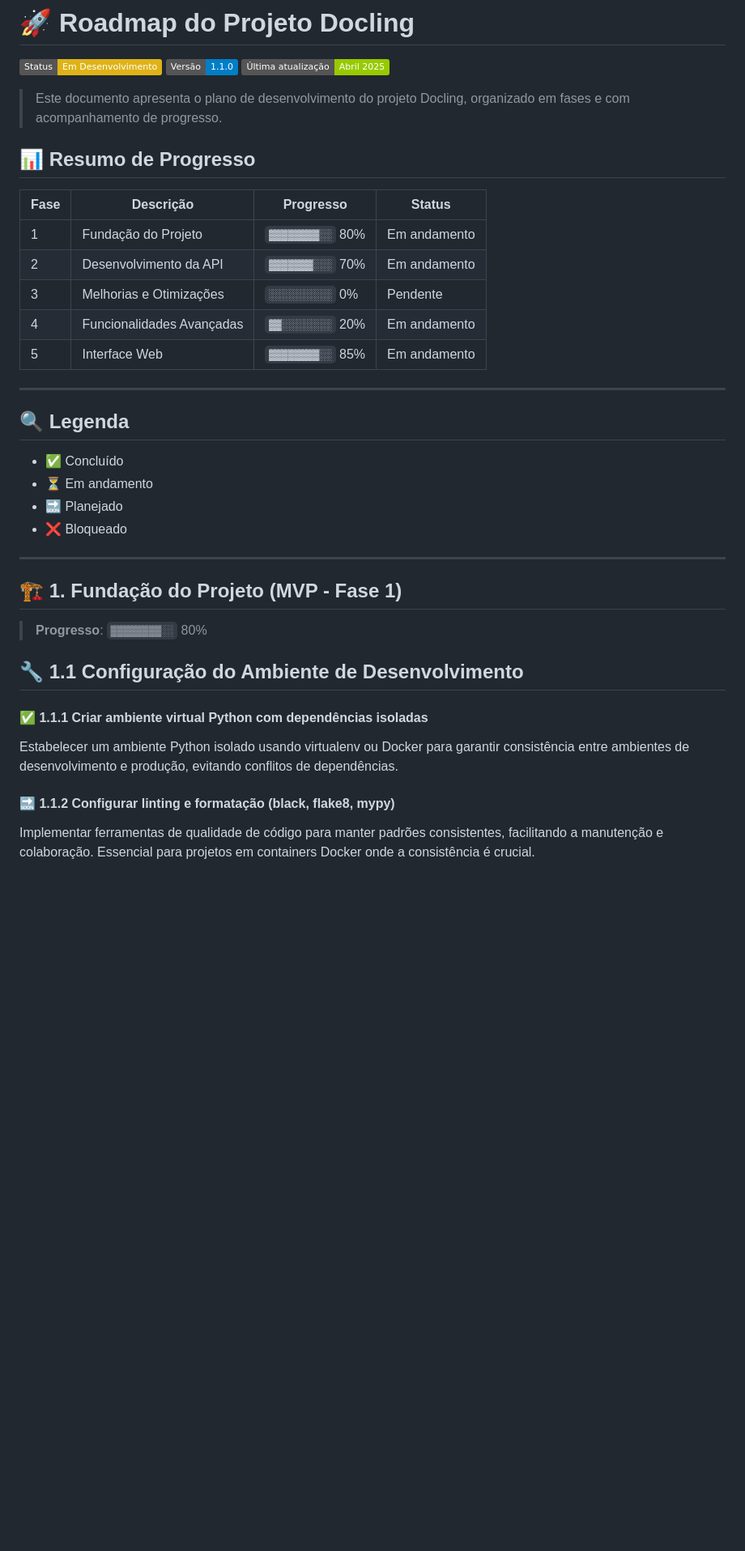
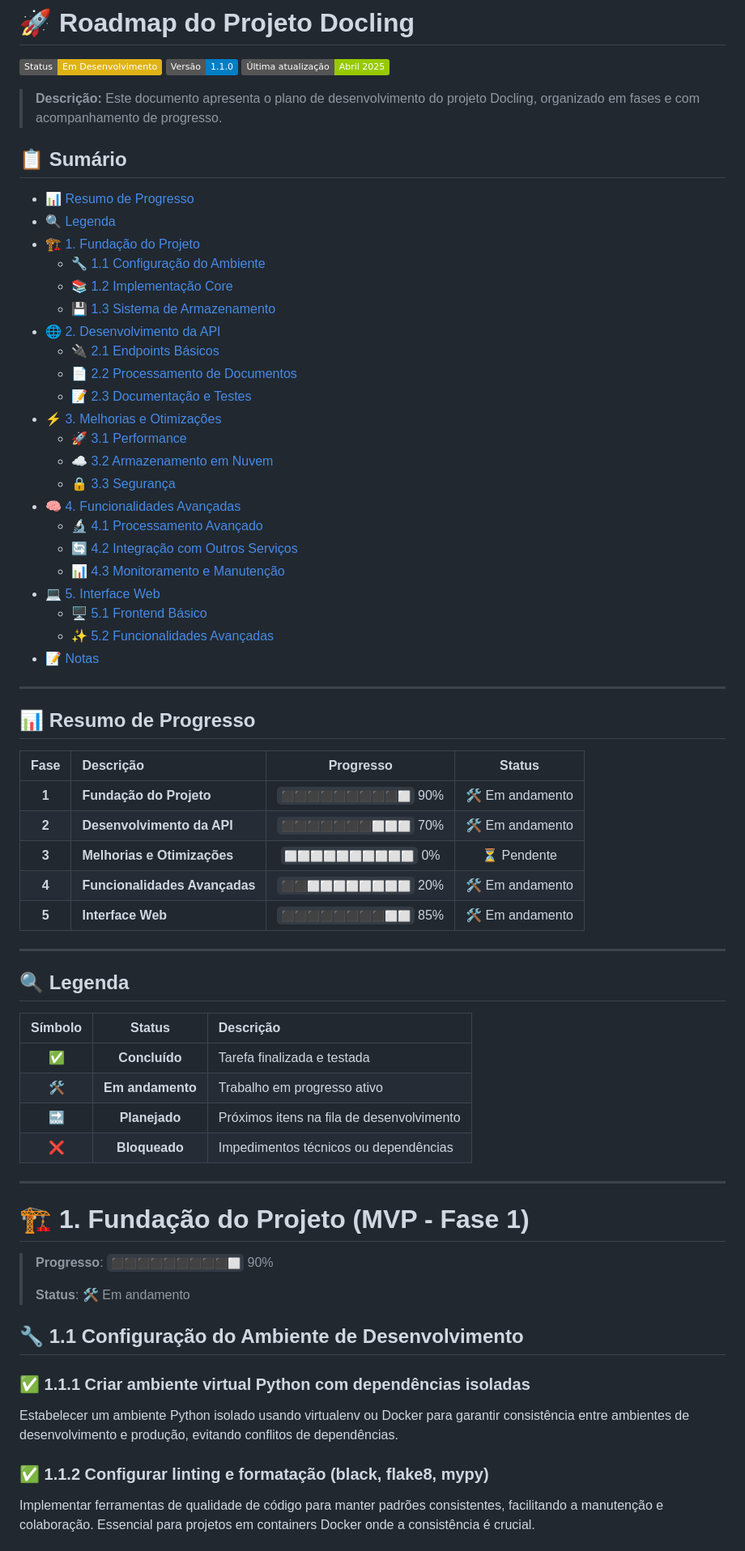
Before and after one commit to mvmvasconcelos/docling, a Markdown page: roadmap.md, the part around one of its changes. Shown at 81% size. Rendered like a GitHub page; badges without logos; blank space fills up the shorter version.

Commit message:
Correção roadmap

```diff
--- a/roadmap.md
+++ b/roadmap.md
@@ -6,37 +6,69 @@
 
 <!-- Nota: A versão do projeto é gerenciada centralmente em app/core/version.py -->
 
-> Este documento apresenta o plano de desenvolvimento do projeto Docling, organizado em fases e com acompanhamento de progresso.
+> **Descrição:** Este documento apresenta o plano de desenvolvimento do projeto Docling, organizado em fases e com acompanhamento de progresso.
+
+## 📋 Sumário
+
+- [📊 Resumo de Progresso](#-resumo-de-progresso)
+- [🔍 Legenda](#-legenda)
+- [🏗️ 1. Fundação do Projeto](#️-1-fundação-do-projeto-mvp---fase-1)
+  - [🔧 1.1 Configuração do Ambiente](#-11-configuração-do-ambiente-de-desenvolvimento)
+  - [📚 1.2 Implementação Core](#-12-implementação-core-do-docling)
+  - [💾 1.3 Sistema de Armazenamento](#-13-sistema-de-armazenamento)
+- [🌐 2. Desenvolvimento da API](#-2-desenvolvimento-da-api-mvp---fase-2)
+  - [🔌 2.1 Endpoints Básicos](#-21-endpoints-básicos)
+  - [📄 2.2 Processamento de Documentos](#-22-processamento-de-documentos)
+  - [📝 2.3 Documentação e Testes](#-23-documentação-e-testes)
+- [⚡ 3. Melhorias e Otimizações](#-3-melhorias-e-otimizações-pós-mvp)
+  - [🚀 3.1 Performance](#-31-performance)
+  - [☁️ 3.2 Armazenamento em Nuvem](#️-32-armazenamento-em-nuvem)
+  - [🔒 3.3 Segurança](#-33-segurança)
+- [🧠 4. Funcionalidades Avançadas](#-4-funcionalidades-avançadas)
+  - [🔬 4.1 Processamento Avançado](#-41-processamento-avançado)
+  - [🔄 4.2 Integração com Outros Serviços](#-42-integração-com-outros-serviços)
+  - [📊 4.3 Monitoramento e Manutenção](#-43-monitoramento-e-manutenção)
+- [💻 5. Interface Web](#-5-interface-web-opcional)
+  - [🖥️ 5.1 Frontend Básico](#️-51-frontend-básico)
+  - [✨ 5.2 Funcionalidades Avançadas](#-52-funcionalidades-avançadas)
+- [📝 Notas](#-notas)
+
+---
 
 ## 📊 Resumo de Progresso
 
 | Fase | Descrição | Progresso | Status |
-|------|-----------|-----------|--------|
-| 1 | Fundação do Projeto | `▓▓▓▓▓▓▓▓░░` 80% | Em andamento |
-| 2 | Desenvolvimento da API | `▓▓▓▓▓▓▓░░░` 70% | Em andamento |
-| 3 | Melhorias e Otimizações | `░░░░░░░░░░` 0% | Pendente |
-| 4 | Funcionalidades Avançadas | `▓▓░░░░░░░░` 20% | Em andamento |
-| 5 | Interface Web | `▓▓▓▓▓▓▓▓░░` 85% | Em andamento |
+|:----:|:------------|:----------:|:--------:|
+| **1** | **Fundação do Projeto** | `⬛⬛⬛⬛⬛⬛⬛⬛⬛⬜` 90% | 🛠️ Em andamento |
+| **2** | **Desenvolvimento da API** | `⬛⬛⬛⬛⬛⬛⬛⬜⬜⬜` 70% | 🛠️ Em andamento |
+| **3** | **Melhorias e Otimizações** | `⬜⬜⬜⬜⬜⬜⬜⬜⬜⬜` 0% | ⏳ Pendente |
+| **4** | **Funcionalidades Avançadas** | `⬛⬛⬜⬜⬜⬜⬜⬜⬜⬜` 20% | 🛠️ Em andamento |
+| **5** | **Interface Web** | `⬛⬛⬛⬛⬛⬛⬛⬛⬜⬜` 85% | 🛠️ Em andamento |
 
 ---
 
 ## 🔍 Legenda
 
-- ✅ Concluído
-- ⏳ Em andamento
-- 🔜 Planejado
-- ❌ Bloqueado
+| Símbolo | Status | Descrição |
+|:--------:|:-----------:|:------------|
+| ✅ | **Concluído** | Tarefa finalizada e testada |
+| 🛠️ | **Em andamento** | Trabalho em progresso ativo |
+| 🔜 | **Planejado** | Próximos itens na fila de desenvolvimento |
+| ❌ | **Bloqueado** | Impedimentos técnicos ou dependências |
 
 ---
 
-## 🏗️ 1. Fundação do Projeto (MVP - Fase 1)
-> **Progresso**: `▓▓▓▓▓▓▓▓░░` 80%
+# 🏗️ 1. Fundação do Projeto (MVP - Fase 1)
+
+> **Progresso**: `⬛⬛⬛⬛⬛⬛⬛⬛⬛⬜` 90%
+>
+> **Status**: 🛠️ Em andamento
 
 ## 🔧 1.1 Configuração do Ambiente de Desenvolvimento
 
-#### ✅ 1.1.1 Criar ambiente virtual Python com dependências isoladas
+### ✅ 1.1.1 Criar ambiente virtual Python com dependências isoladas
 Estabelecer um ambiente Python isolado usando virtualenv ou Docker para garantir consistência entre ambientes de desenvolvimento e produção, evitando conflitos de dependências.
 
-#### 🔜 1.1.2 Configurar linting e formatação (black, flake8, mypy)
+### ✅ 1.1.2 Configurar linting e formatação (black, flake8, mypy)
 Implementar ferramentas de qualidade de código para manter padrões consistentes, facilitando a manutenção e colaboração. Essencial para projetos em containers Docker onde a consistência é crucial.
 
```
Also changed, not shown: other parts of roadmap.md (+94 -69 lines).
